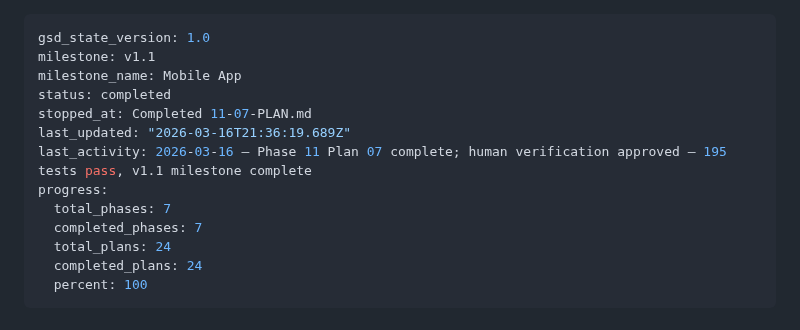
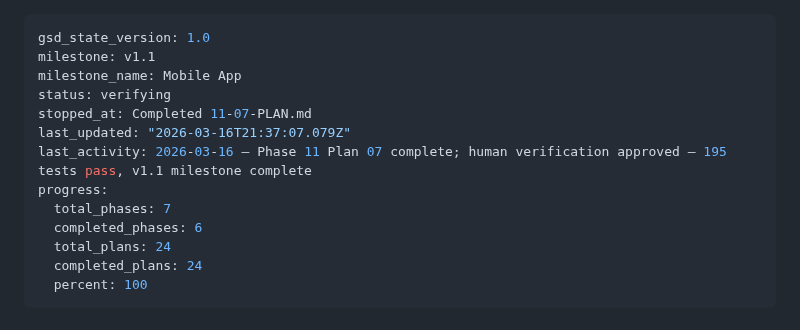
Before and after one commit to arturmiller/risk-clone, a Markdown page: .planning/STATE.md, the part around the change. Drawn GitHub-style.

Commit message:
docs(phase-11): complete phase execution

```diff
--- a/.planning/STATE.md
+++ b/.planning/STATE.md
@@ -2,13 +2,13 @@
 gsd_state_version: 1.0
 milestone: v1.1
 milestone_name: Mobile App
-status: completed
+status: verifying
 stopped_at: Completed 11-07-PLAN.md
-last_updated: "2026-03-16T21:36:19.689Z"
+last_updated: "2026-03-16T21:37:07.079Z"
 last_activity: 2026-03-16 — Phase 11 Plan 07 complete; human verification approved — 195 tests pass, v1.1 milestone complete
 progress:
   total_phases: 7
-  completed_phases: 7
+  completed_phases: 6
   total_plans: 24
   completed_plans: 24
   percent: 100
```
Also changed, not shown: .planning/ROADMAP.md (+1 -1 lines).
